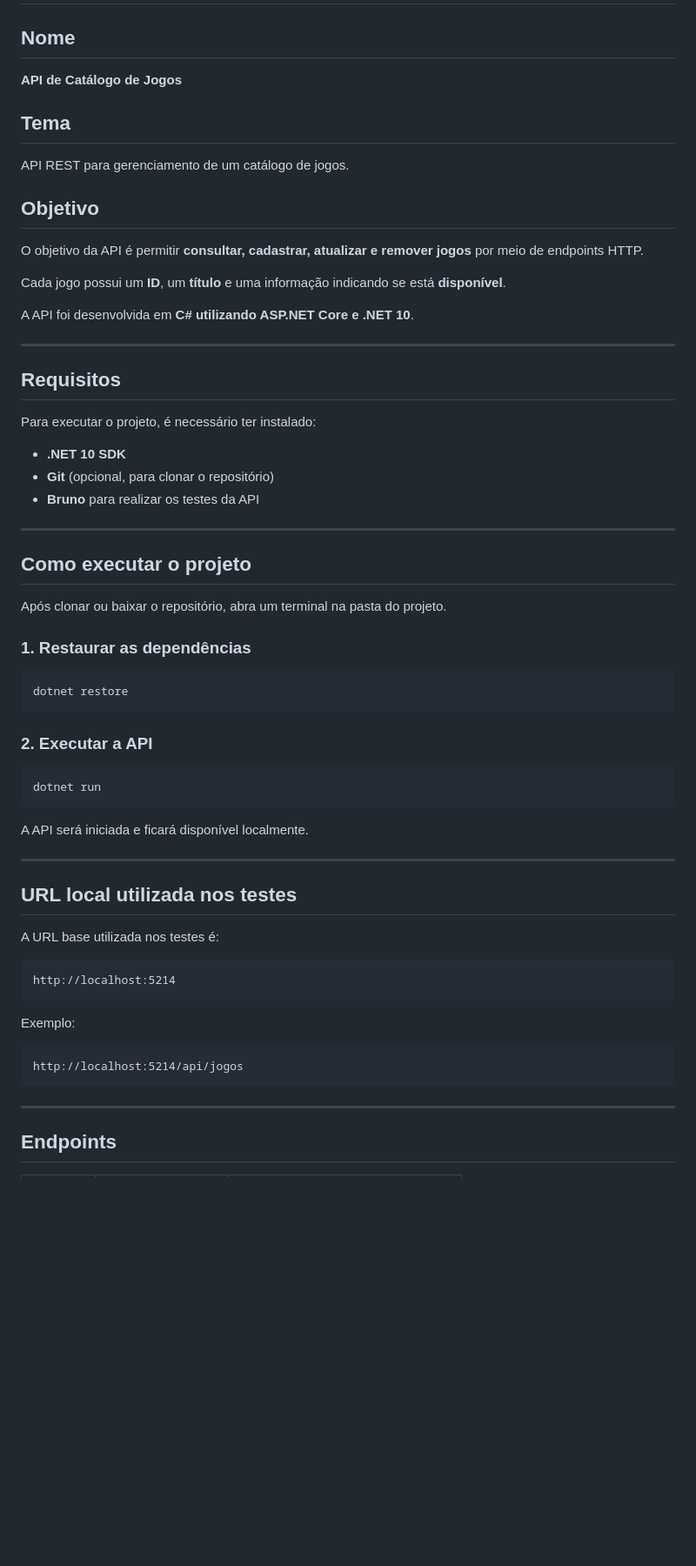
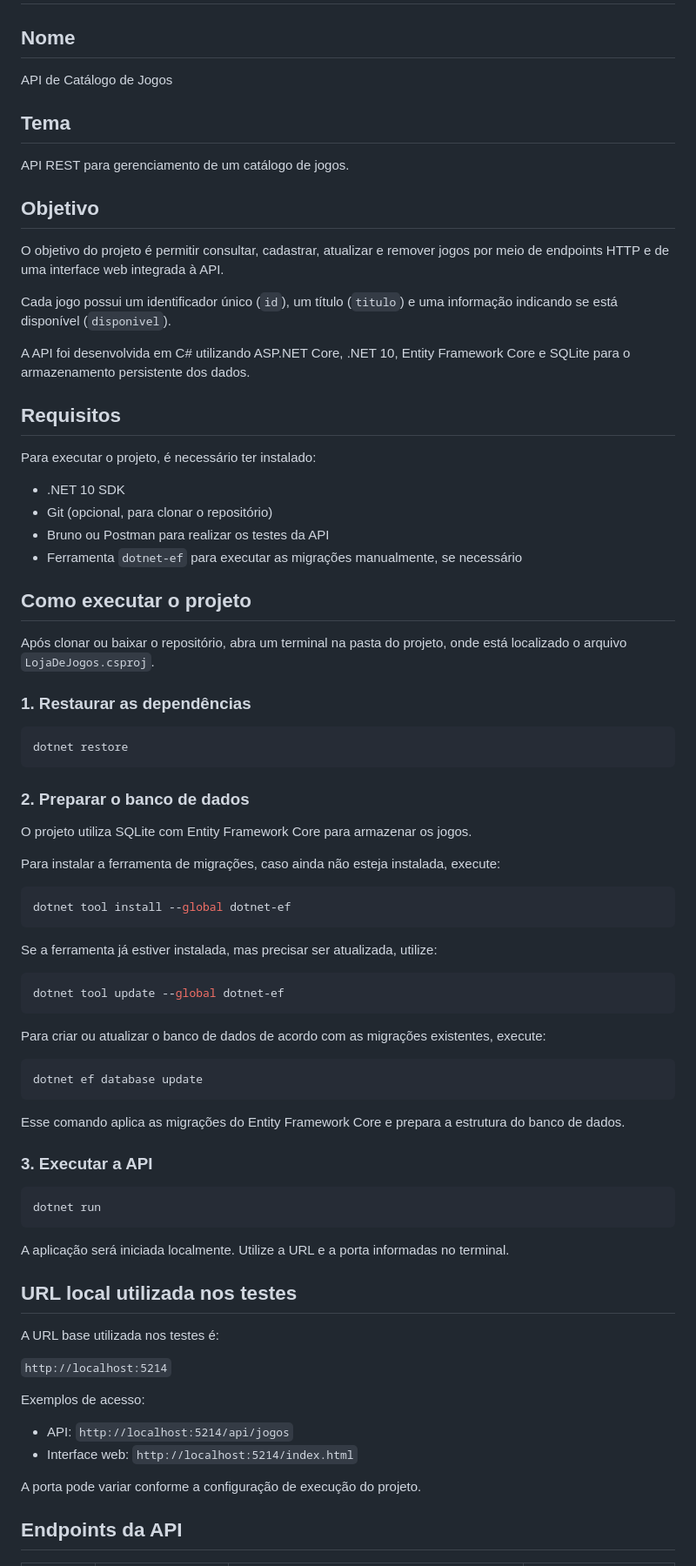
Before and after one commit to FelipeEvaldt-TI/AP1_LojaDeJogos, a Markdown page: README.md, the part around one of its changes. Shown at 87% size. Rendered like a GitHub page; blank space fills up the shorter version.

````diff
--- a/README.md
+++ b/README.md
@@ -2,7 +2,7 @@
 
 ## Nome
 
-**API de Catálogo de Jogos**
+API de Catálogo de Jogos
 
 ## Tema
 
@@ -10,27 +10,24 @@ API REST para gerenciamento de um catálogo de jogos.
 
 ## Objetivo
 
-O objetivo da API é permitir **consultar, cadastrar, atualizar e remover jogos** por meio de endpoints HTTP.
+O objetivo do projeto é permitir consultar, cadastrar, atualizar e remover jogos por meio de endpoints HTTP e de uma interface web integrada à API.
 
-Cada jogo possui um **ID**, um **título** e uma informação indicando se está **disponível**.
+Cada jogo possui um identificador único (`id`), um título (`titulo`) e uma informação indicando se está disponível (`disponivel`).
 
-A API foi desenvolvida em **C# utilizando ASP.NET Core e .NET 10**.
-
----
+A API foi desenvolvida em C# utilizando ASP.NET Core, .NET 10, Entity Framework Core e SQLite para o armazenamento persistente dos dados.
 
 ## Requisitos
 
 Para executar o projeto, é necessário ter instalado:
 
-- **.NET 10 SDK**
-- **Git** (opcional, para clonar o repositório)
-- **Bruno** para realizar os testes da API
-
----
+- .NET 10 SDK
+- Git (opcional, para clonar o repositório)
+- Bruno ou Postman para realizar os testes da API
+- Ferramenta `dotnet-ef` para executar as migrações manualmente, se necessário
 
 ## Como executar o projeto
 
-Após clonar ou baixar o repositório, abra um terminal na pasta do projeto.
+Após clonar ou baixar o repositório, abra um terminal na pasta do projeto, onde está localizado o arquivo `LojaDeJogos.csproj`.
 
 ### 1. Restaurar as dependências
 
@@ -38,31 +35,50 @@ Após clonar ou baixar o repositório, abra um terminal na pasta do projeto.
 dotnet restore
 ```
 
-### 2. Executar a API
+### 2. Preparar o banco de dados
+
+O projeto utiliza SQLite com Entity Framework Core para armazenar os jogos.
+
+Para instalar a ferramenta de migrações, caso ainda não esteja instalada, execute:
+
+```bash
+dotnet tool install --global dotnet-ef
+```
+
+Se a ferramenta já estiver instalada, mas precisar ser atualizada, utilize:
+
+```bash
+dotnet tool update --global dotnet-ef
+```
+
+Para criar ou atualizar o banco de dados de acordo com as migrações existentes, execute:
+
+```bash
+dotnet ef database update
+```
+
+Esse comando aplica as migrações do Entity Framework Core e prepara a estrutura do banco de dados.
+
+### 3. Executar a API
 
 ```bash
 dotnet run
 ```
 
-A API será iniciada e ficará disponível localmente.
-
----
+A aplicação será iniciada localmente. Utilize a URL e a porta informadas no terminal.
 
 ## URL local utilizada nos testes
 
 A URL base utilizada nos testes é:
 
-```text
-http://localhost:5214
-```
+`http://localhost:5214`
 
-Exemplo:
+Exemplos de acesso:
 
-```text
-http://localhost:5214/api/jogos
-```
+- API: `http://localhost:5214/api/jogos`
+- Interface web: `http://localhost:5214/index.html`
 
----
+A porta pode variar conforme a configuração de execução do projeto.
 
-## Endpoints
+## Endpoints da API
 
````
Also changed, not shown: other parts of README.md (+83 -63 lines).
